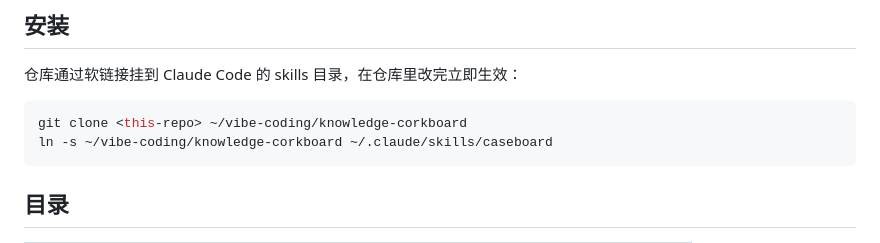
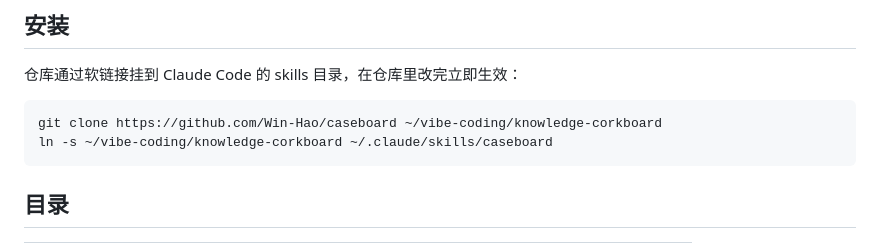
Before and after one commit to Win-Hao/caseboard, a Markdown page: README.md, the part around the change. Drawn GitHub-style.

Commit message:
README: use the real repo URL in the clone command
Co-Authored-By: Claude Fable 5 <noreply@anthropic.com>

````diff
--- a/README.md
+++ b/README.md
@@ -38,7 +38,7 @@ npm run dev     # http://localhost:5180
 仓库通过软链接挂到 Claude Code 的 skills 目录，在仓库里改完立即生效：
 
 ```bash
-git clone <this-repo> ~/vibe-coding/knowledge-corkboard
+git clone https://github.com/Win-Hao/caseboard ~/vibe-coding/knowledge-corkboard
 ln -s ~/vibe-coding/knowledge-corkboard ~/.claude/skills/caseboard
 ```
 
````
